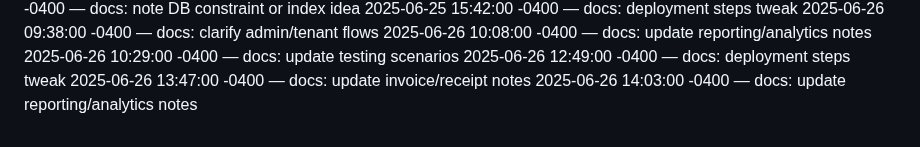
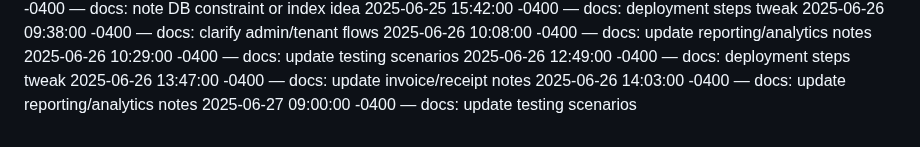
Before and after one commit to Dumisani-C/advanced_payment_and_support_system, a Markdown page: docs/CHANGELOG.md, the part around the change. Drawn GitHub-style.

Commit message:
docs: update testing scenarios

```diff
--- a/docs/CHANGELOG.md
+++ b/docs/CHANGELOG.md
@@ -449,3 +449,4 @@
 2025-06-26 12:49:00 -0400 — docs: deployment steps tweak
 2025-06-26 13:47:00 -0400 — docs: update invoice/receipt notes
 2025-06-26 14:03:00 -0400 — docs: update reporting/analytics notes
+2025-06-27 09:00:00 -0400 — docs: update testing scenarios
```
